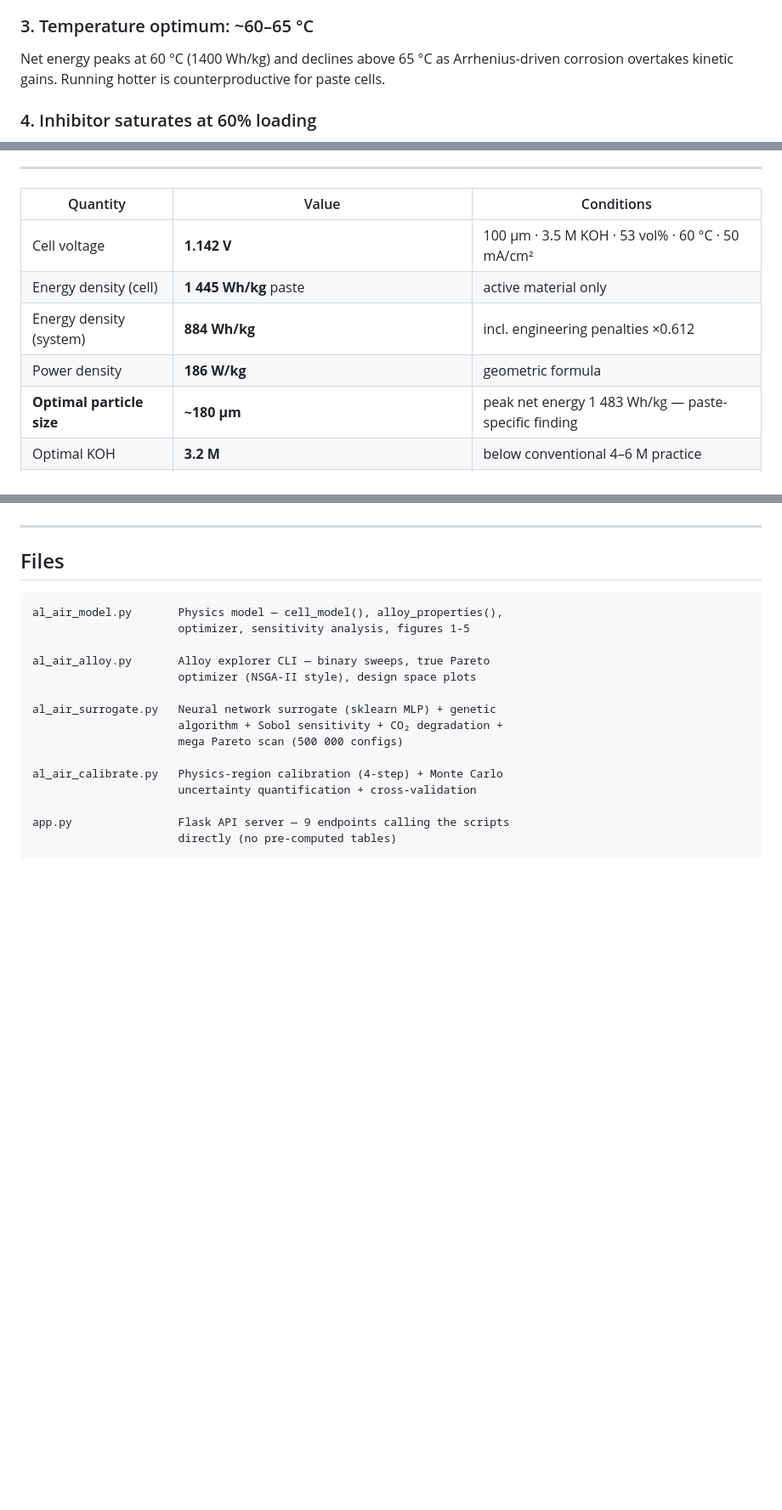
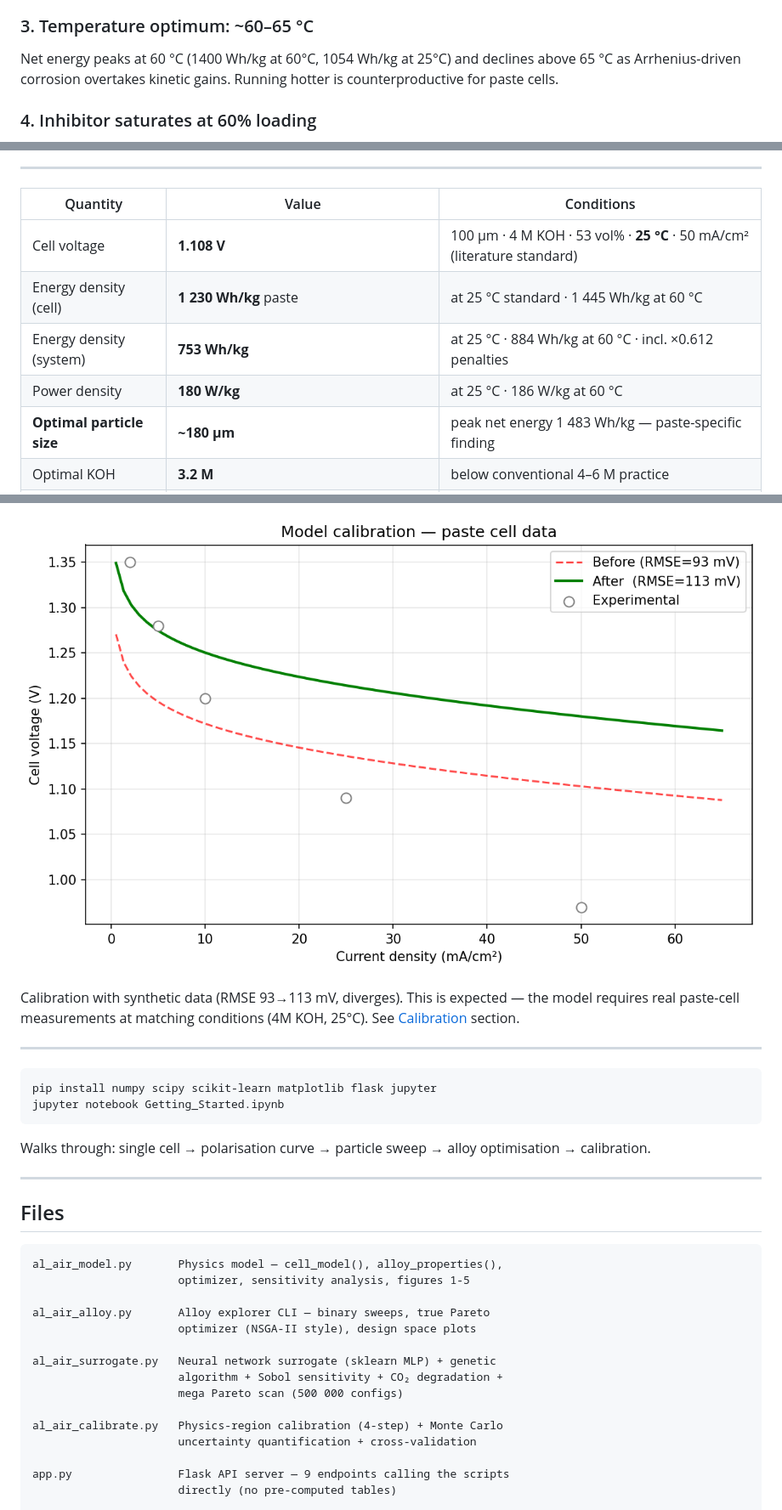
Before and after one commit to danxdz/Al-Air_Battery_Lab, a Markdown page: README.md, 3 parts joined by grey strips. Shown at 85% size. Drawn GitHub-style; pictures changed too: calibration_result.png (added); blank space fills up the shorter version.

````diff
--- a/README.md
+++ b/README.md
@@ -56,7 +65,7 @@ limits performance; above it, corrosion rises faster than conductivity improves.
 
 ### 3. Temperature optimum: ~60–65 °C
 
-Net energy peaks at 60 °C (1400 Wh/kg) and declines above 65 °C as Arrhenius-driven
+Net energy peaks at 60 °C (1400 Wh/kg at 60°C, 1054 Wh/kg at 25°C) and declines above 65 °C as Arrhenius-driven
 corrosion overtakes kinetic gains. Running hotter is counterproductive for paste cells.
 
 ### 4. Inhibitor saturates at 60% loading
@@ -149,10 +167,10 @@ not in separate parameter sweeps.
 
 | Quantity | Value | Conditions |
 |---|---|---|
-| Cell voltage | **1.142 V** | 100 µm · 3.5 M KOH · 53 vol% · 60 °C · 50 mA/cm² |
-| Energy density (cell) | **1 445 Wh/kg** paste | active material only |
-| Energy density (system) | **884 Wh/kg** | incl. engineering penalties ×0.612 |
-| Power density | **186 W/kg** | geometric formula |
+| Cell voltage | **1.108 V** | 100 µm · 4 M KOH · 53 vol% · **25 °C** · 50 mA/cm² (literature standard) |
+| Energy density (cell) | **1 230 Wh/kg** paste | at 25 °C standard · 1 445 Wh/kg at 60 °C |
+| Energy density (system) | **753 Wh/kg** | at 25 °C · 884 Wh/kg at 60 °C · incl. ×0.612 penalties |
+| Power density | **180 W/kg** | at 25 °C · 186 W/kg at 60 °C |
 | **Optimal particle size** | **~180 µm** | peak net energy 1 483 Wh/kg — paste-specific finding |
 | Optimal KOH | **3.2 M** | below conventional 4–6 M practice |
 | Optimal temperature | **60–65 °C** | corrosion overtakes kinetics above this |
@@ -197,3 +279,17 @@ Physics applied per alloy:
+![Calibration result](calibration_result.png)
+
+Calibration with synthetic data (RMSE 93→113 mV, diverges). This is expected — the model requires real paste-cell measurements at matching conditions (4M KOH, 25°C). See [Calibration](#calibration) section.
+
+---
+
+
+
+```bash
+pip install numpy scipy scikit-learn matplotlib flask jupyter
+jupyter notebook Getting_Started.ipynb
+```
+
+Walks through: single cell → polarisation curve → particle sweep → alloy optimisation → calibration.
 
 ---
 
````
Also changed, not shown: other parts of README.md (+86 -4 lines), alloy_design_space.png (added), particle_size_sweep.png (added), polarisation_curve.png (added), 5 other files.
